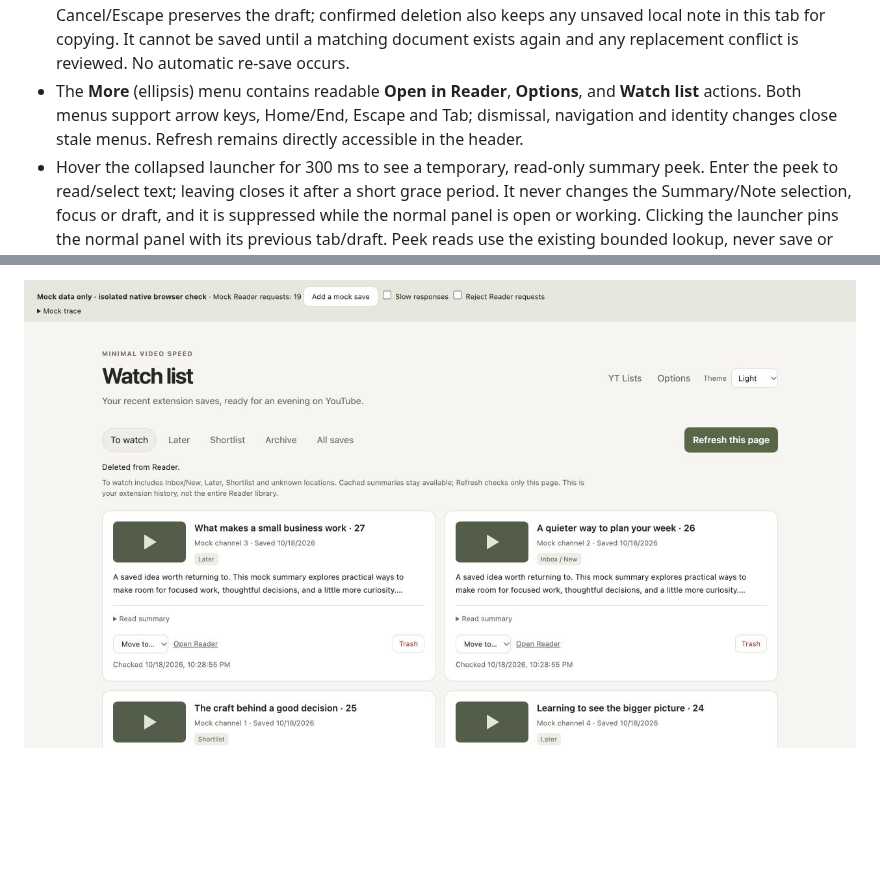
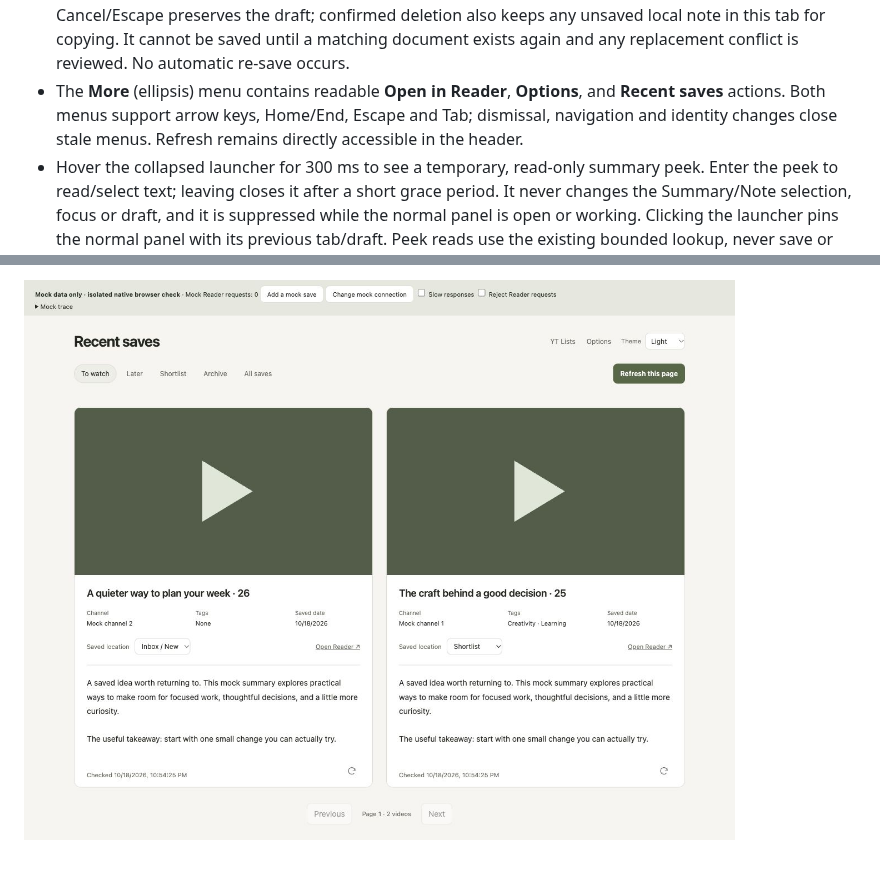
Before and after one commit to charlietaylorco/video-controls-chrome, a Markdown page: README.md, 2 parts joined by grey strips. GitHub-like rendering; pictures changed too: docs/recent-saves-desktop-mock.jpg (added); blank space fills up the shorter version.

Commit message:
Refine Recent saves cards and simplify the page header

```diff
--- a/README.md
+++ b/README.md
@@ -72,7 +72,7 @@ In **Extension options → Reader**, enable **Reader panel on YouTube**. It defa
 - **Save note** explicitly replaces the Document Note. Saving an empty note clears it. Tags are display-only. Reader content is shown as plain text, including any Markdown/HTML markup.
 - The location dropdown follows **Note** and precedes tags. Choose **Later**, **Shortlist**, or **Archive** to move the captured document. It rechecks the source, ID and current location before PATCHing **only** `location`, then reads back Reader’s actual location. It keeps the Note tab and draft, including newer text typed while the move is pending. Changed locations require review; an uncertain move requires Refresh and never automatically retries. Reader can fall back to an account’s enabled default, which is shown honestly. `new` is labelled **Inbox / New**, never Later; other/unknown locations remain explicit.
 - **Trash** in the location dropdown opens the existing **Delete from Reader** confirmation naming the document, video URL, and Reader ID. Nothing is deleted until **Delete document** is clicked. Trash uses DELETE, not a `location: trash` update. Deletion includes the document's highlights and their notes. Cancel/Escape preserves the draft; confirmed deletion also keeps any unsaved local note in this tab for copying. It cannot be saved until a matching document exists again and any replacement conflict is reviewed. No automatic re-save occurs.
-- The **More** (ellipsis) menu contains readable **Open in Reader**, **Options**, and **Watch list** actions. Both menus support arrow keys, Home/End, Escape and Tab; dismissal, navigation and identity changes close stale menus. Refresh remains directly accessible in the header.
+- The **More** (ellipsis) menu contains readable **Open in Reader**, **Options**, and **Recent saves** actions. Both menus support arrow keys, Home/End, Escape and Tab; dismissal, navigation and identity changes close stale menus. Refresh remains directly accessible in the header.
 - Hover the collapsed launcher for 300 ms to see a temporary, read-only summary peek. Enter the peek to read/select text; leaving closes it after a short grace period. It never changes the Summary/Note selection, focus or draft, and it is suppressed while the normal panel is open or working. Clicking the launcher pins the normal panel with its previous tab/draft. Peek reads use the existing bounded lookup, never save or regenerate summaries, cache at most 20 videos for up to a minute (15 seconds for an unavailable summary), and stop on navigation, hidden tabs or identity/credential changes. A peek’s own newly linked ID does not cancel its response. No polling runs in the background.
 - Deletion rechecks the captured document's source, title, note, and update timestamp. Changes require review and fresh confirmation. Confirmed removal (or an already-absent document) invalidates matching IDs and saved flags, including canonical URL aliases; a newer replacement save is retained. Authentication/rate/network failures keep drafts and never report unconfirmed success. An uncertain deletion must be checked with Refresh before retrying.
 - The [Reader API](https://readwise.io/reader_api#document-delete) documents `DELETE /api/v3/delete/<document_id>/` and `204` success. Reader's [app documentation](https://docs.readwise.io/reader/docs/faqs#can-i-restore-documents-that-ive-previously-deleted) describes device-specific Trash, but does not establish recovery behavior for API deletions. This extension offers no Undo or recovery promise. Preflight checks are not atomic with either note updates or deletion; another client can change a document between requests.
@@ -161,2 +161,2 @@ For an isolated browser check, run `node tests/watch-browser-fixture.cjs`, serve
 
-![Watch list using isolated mock data](docs/watch-list-desktop-mock.jpg)
+![Recent saves using isolated mock data](docs/recent-saves-desktop-mock.jpg)
```
Also changed, not shown: other parts of README.md (+7 -7 lines), docs/watch-list-native-checks.md (+20 -17 lines), docs/recent-saves-dark-mock.jpg (added), docs/recent-saves-narrow-mock.jpg (added), 15 other files.
